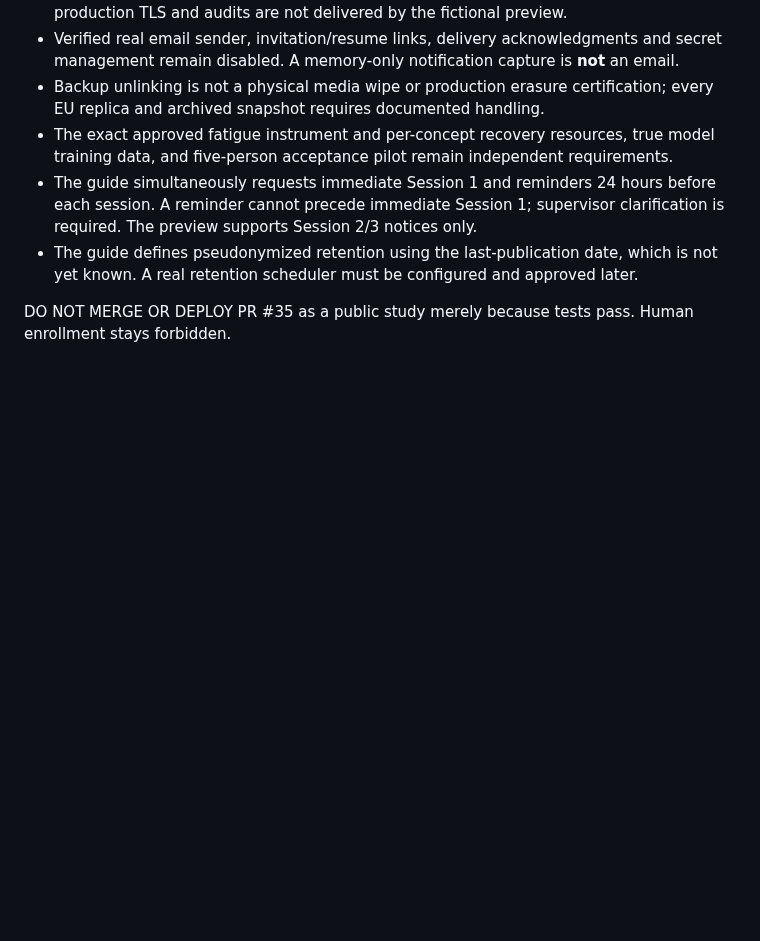
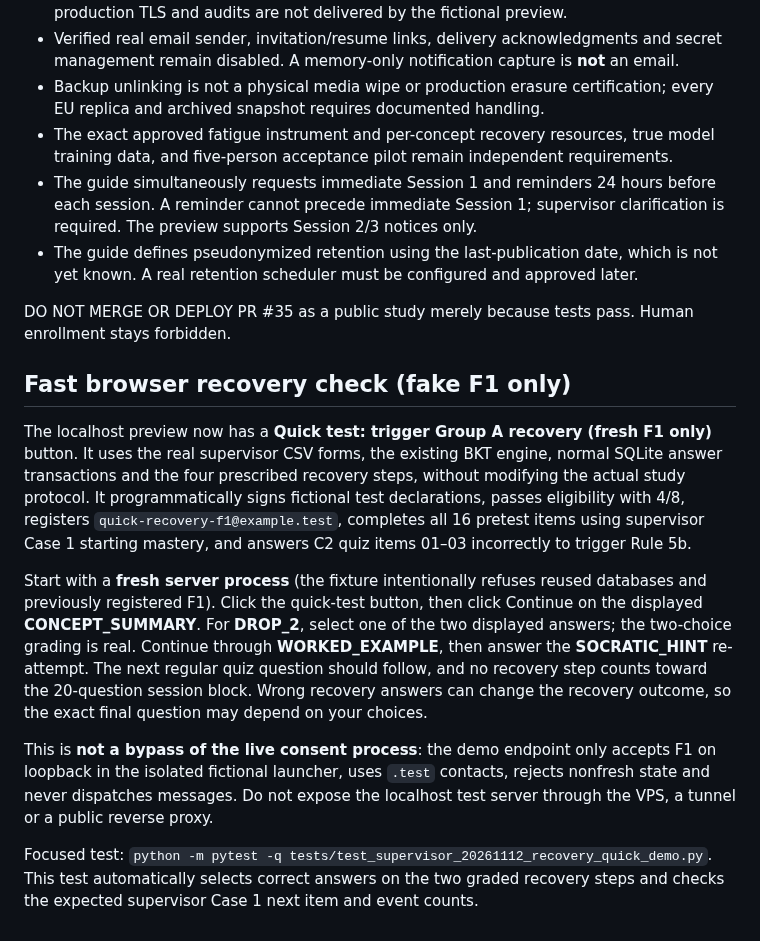
Before and after one commit to davisjoseph6/multi_agent_research, a Markdown page: docs/IJCAI2027_SUPERVISOR_CONSENT_GDPR_20261112.md, the part around the change. Drawn GitHub-style; blank space fills up the shorter version.

Commit message:
docs: explain isolated quick browser recovery test and safeguards

```diff
--- a/docs/IJCAI2027_SUPERVISOR_CONSENT_GDPR_20261112.md
+++ b/docs/IJCAI2027_SUPERVISOR_CONSENT_GDPR_20261112.md
@@ -63,3 +63,31 @@ The preview binds only to 127.0.0.1 and uses fictional aliases F1/F2/F3. Never o
 - The guide defines pseudonymized retention using the last-publication date, which is not yet known. A real retention scheduler must be configured and approved later.
 
 DO NOT MERGE OR DEPLOY PR #35 as a public study merely because tests pass. Human enrollment stays forbidden.
+
+## Fast browser recovery check (fake F1 only)
+
+The localhost preview now has a **Quick test: trigger Group A recovery (fresh F1 only)** button.
+It uses the real supervisor CSV forms, the existing BKT engine, normal SQLite
+answer transactions and the four prescribed recovery steps, without modifying
+the actual study protocol. It programmatically signs fictional test declarations,
+passes eligibility with 4/8, registers `quick-recovery-f1@example.test`,
+completes all 16 pretest items using supervisor Case 1 starting mastery, and
+answers C2 quiz items 01–03 incorrectly to trigger Rule 5b.
+
+Start with a **fresh server process** (the fixture intentionally refuses reused
+databases and previously registered F1). Click the quick-test button, then click
+Continue on the displayed **CONCEPT_SUMMARY**. For **DROP_2**, select one of
+the two displayed answers; the two-choice grading is real. Continue through
+**WORKED_EXAMPLE**, then answer the **SOCRATIC_HINT** re-attempt. The next
+regular quiz question should follow, and no recovery step counts toward the
+20-question session block. Wrong recovery answers can change the recovery
+outcome, so the exact final question may depend on your choices.
+
+This is **not a bypass of the live consent process**: the demo endpoint only
+accepts F1 on loopback in the isolated fictional launcher, uses `.test`
+contacts, rejects nonfresh state and never dispatches messages. Do not expose
+the localhost test server through the VPS, a tunnel or a public reverse proxy.
+
+Focused test: `python -m pytest -q tests/test_supervisor_20261112_recovery_quick_demo.py`.
+This test automatically selects correct answers on the two graded recovery
+steps and checks the expected supervisor Case 1 next item and event counts.
```
